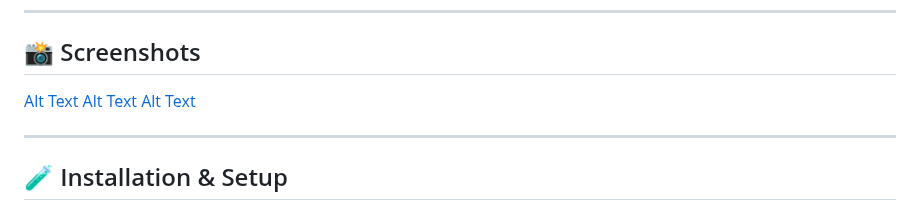
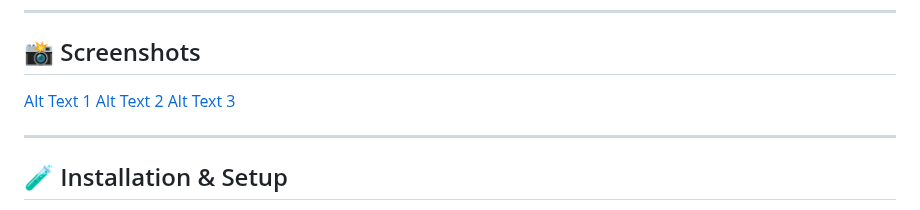
Before and after one commit to khanfaisal79960/VibeBlog-A-blogging-platform, a Markdown page: README.md, the part around the change. Drawn GitHub-style.

```diff
--- a/README.md
+++ b/README.md
@@ -58,9 +58,9 @@ Experience VibeBlog live:
 
 ## 📸 Screenshots
 
- [Alt Text](./assets/screenshot_1.png)
- [Alt Text](./assets/screenshot_2.png)
- [Alt Text](./assets/screenshot_3.png)
+ [Alt Text 1](./assets/screenshot_1.png)
+ [Alt Text 2](./assets/screenshot_2.png)
+ [Alt Text 3](./assets/screenshot_3.png)
 
 ---
 
```
